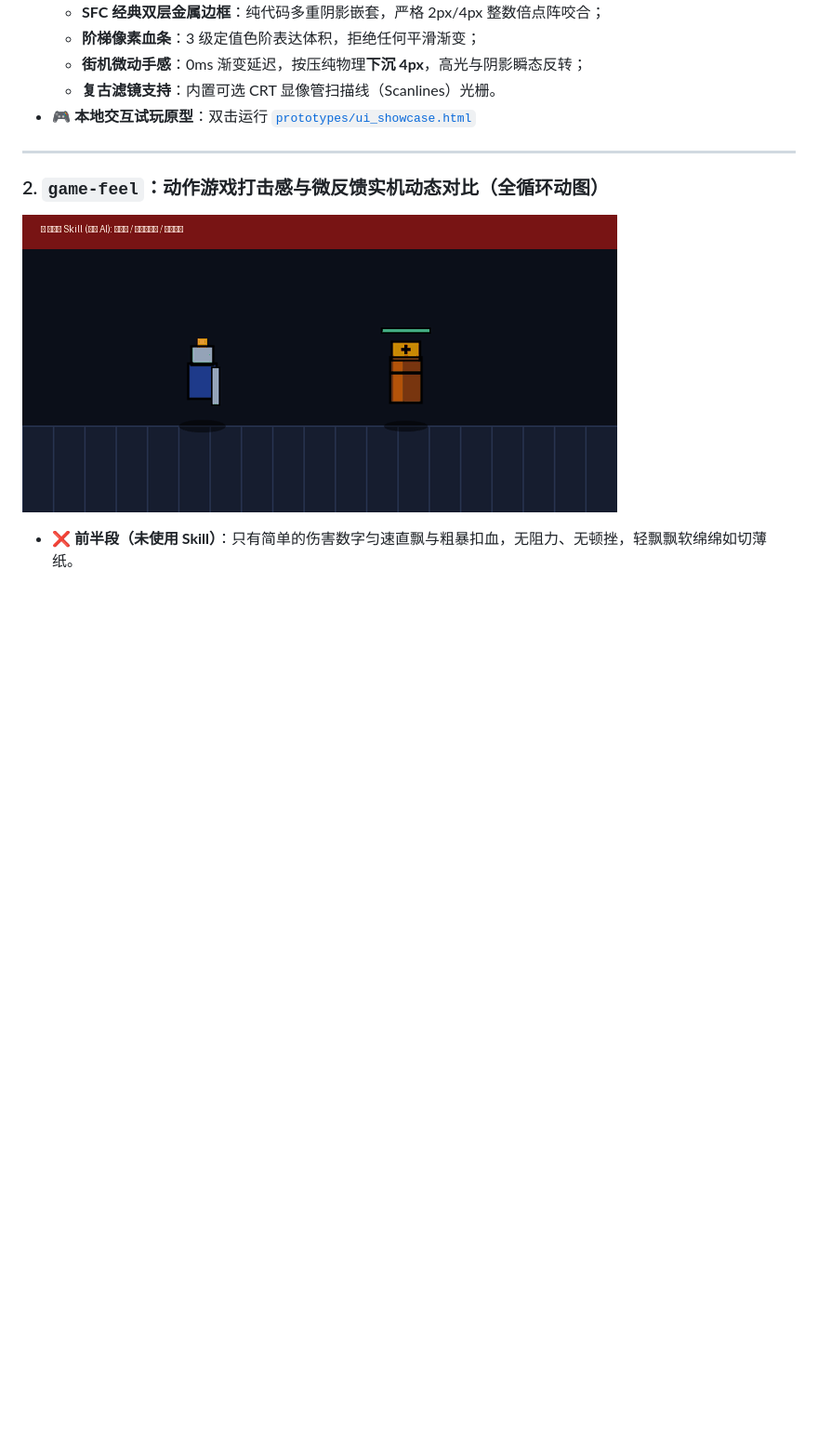
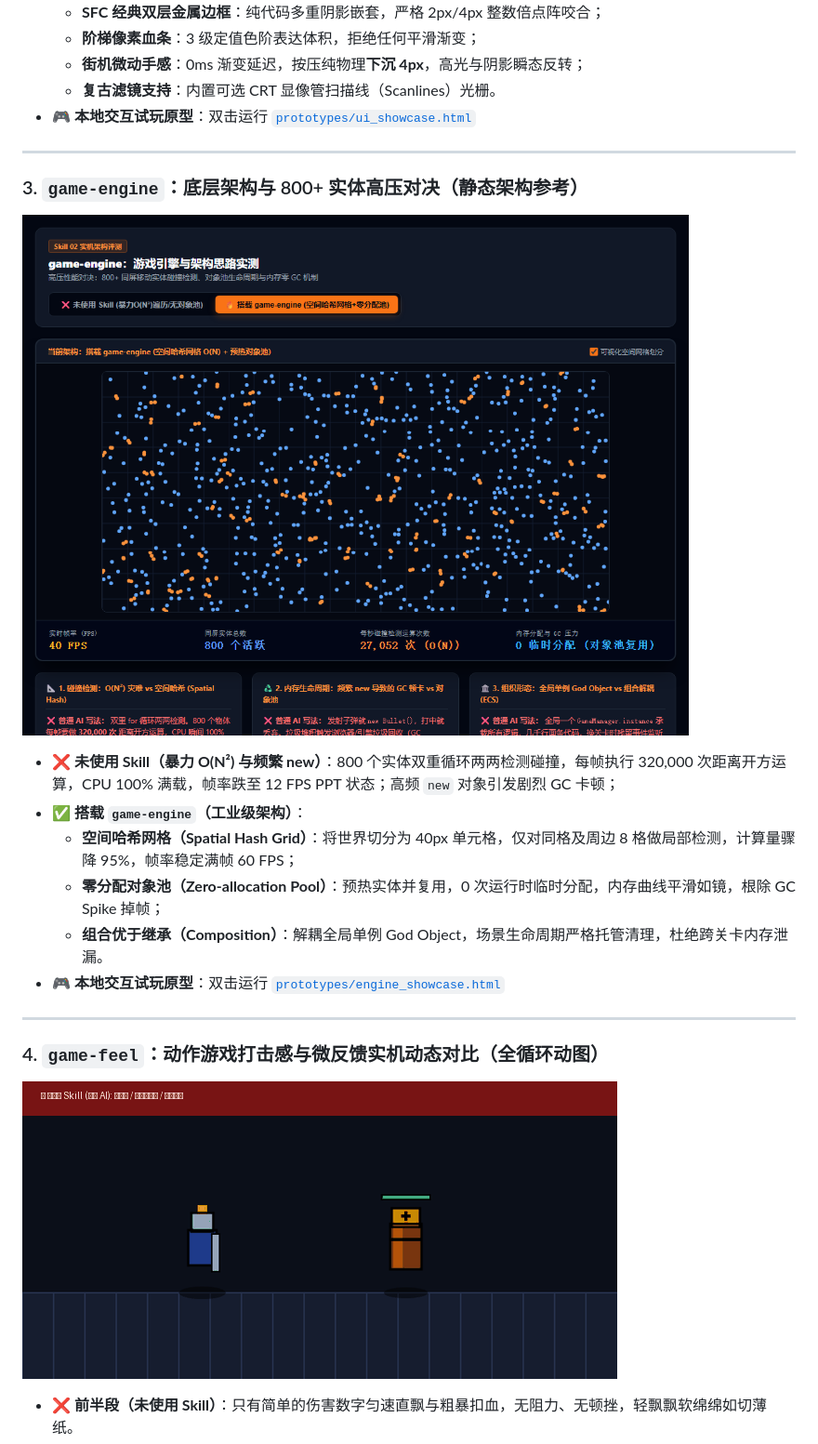
Before and after one commit to orikami048/game-skills, a Markdown page: README.md, the part around one of its changes. Shown at 93% size. Drawn GitHub-style; pictures changed too: assets/engine_comparison.png (added); blank space fills up the shorter version.

Commit message:
feat(game-engine): add skill 02 with Spatial Hash Grid, Object Pool, and 800-entity stress test showcase

```diff
--- a/README.md
+++ b/README.md
@@ -39,7 +39,20 @@
 
 ---
 
-### 2. `game-feel`：动作游戏打击感与微反馈实机动态对比（全循环动图）
+### 3. `game-engine`：底层架构与 800+ 实体高压对决（静态架构参考）
+
+![游戏引擎与底层架构性能对比参考图](assets/engine_comparison.png)
+
+* **❌ 未使用 Skill（暴力 O(N²) 与频繁 new）**：800 个实体双重循环两两检测碰撞，每帧执行 320,000 次距离开方运算，CPU 100% 满载，帧率跌至 12 FPS PPT 状态；高频 `new` 对象引发剧烈 GC 卡顿；
+* **✅ 搭载 `game-engine`（工业级架构）**：
+  * **空间哈希网格（Spatial Hash Grid）**：将世界切分为 40px 单元格，仅对同格及周边 8 格做局部检测，计算量骤降 95%，帧率稳定满帧 60 FPS；
+  * **零分配对象池（Zero-allocation Pool）**：预热实体并复用，0 次运行时临时分配，内存曲线平滑如镜，根除 GC Spike 掉帧；
+  * **组合优于继承（Composition）**：解耦全局单例 God Object，场景生命周期严格托管清理，杜绝跨关卡内存泄漏。
+* 🎮 **本地交互试玩原型**：双击运行 [`prototypes/engine_showcase.html`](prototypes/engine_showcase.html)
+
+---
+
+### 4. `game-feel`：动作游戏打击感与微反馈实机动态对比（全循环动图）
 
 ![Game Feel 命中受击实机高燃动图对比](assets/feel_comparison.gif)
 
```
Also changed, not shown: other parts of README.md (+12 -8 lines), skills/game-engine/SKILL.md (added, +157 -0 lines), 2 other files.
